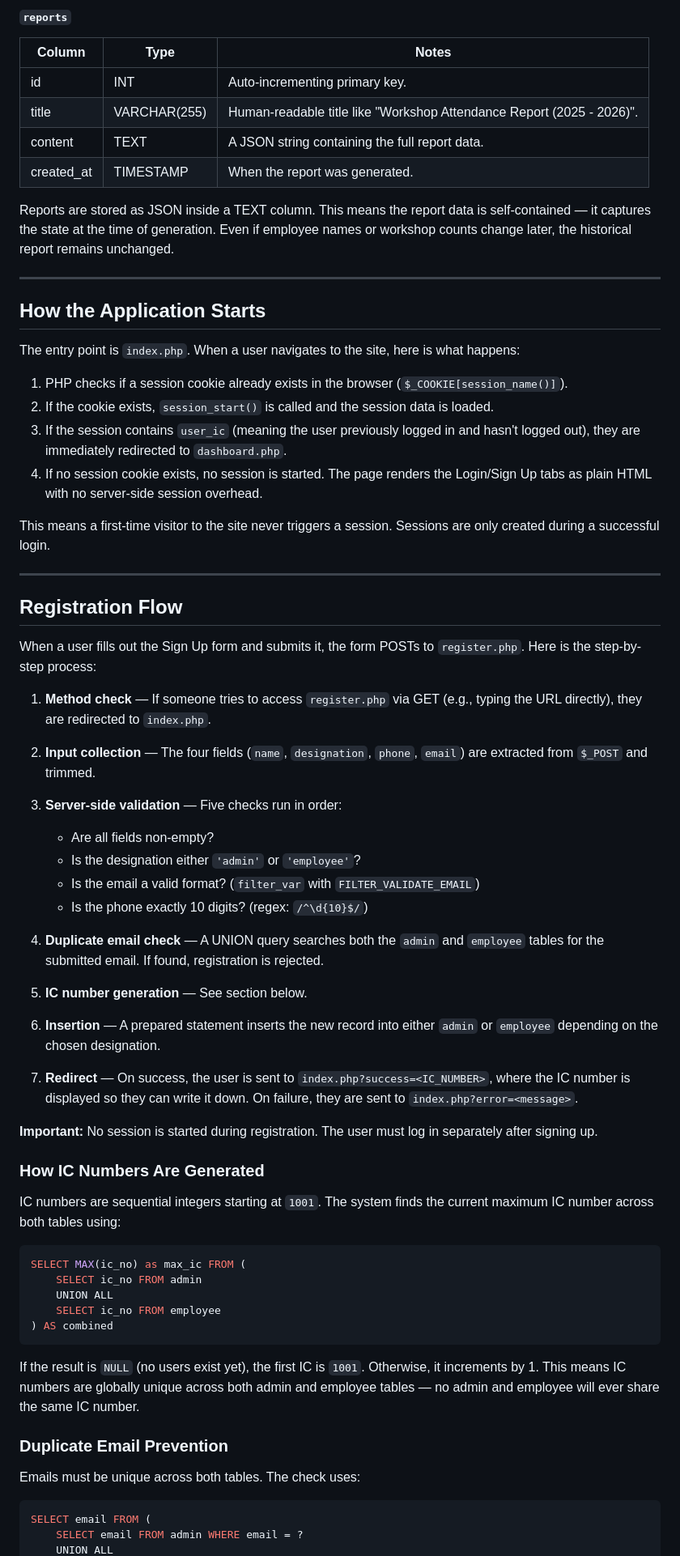
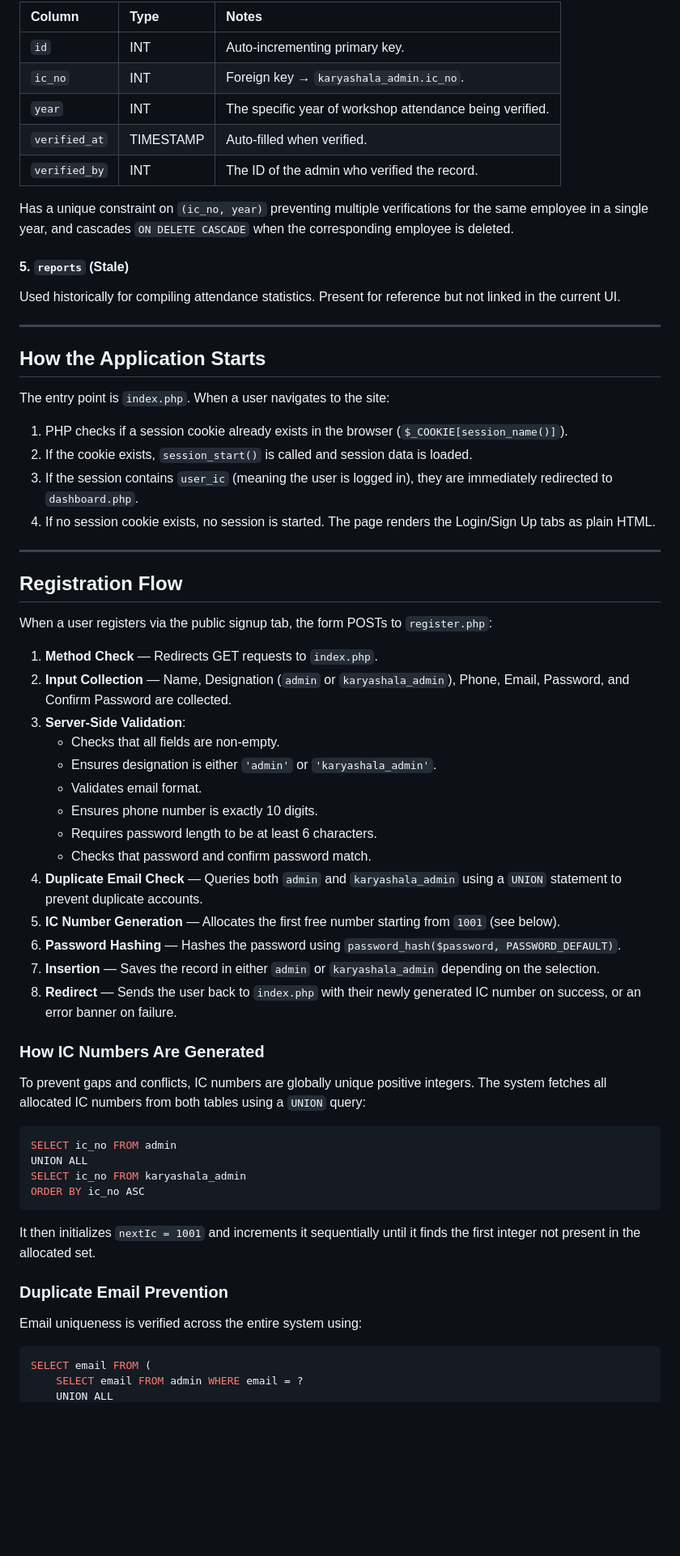
Before and after one commit to AshesPhoenix29/Karyashala---Internship, a Markdown page: README.md, the part around one of its changes. Shown at 81% size. GitHub-like rendering; blank space fills up the shorter version.

Commit message:
docs: update README with project scope, feature list, file architecture, and schema definitions

````diff
--- a/README.md
+++ b/README.md
@@ -155,71 +174,65 @@ The foreign key has `ON DELETE CASCADE` — if an employee is deleted from the `
 
-#### `reports`
+| Column | Type | Notes |
+| :--- | :--- | :--- |
+| `id` | INT | Auto-incrementing primary key. |
+| `ic_no` | INT | Foreign key → `karyashala_admin.ic_no`. |
+| `year` | INT | The specific year of workshop attendance being verified. |
+| `verified_at`| TIMESTAMP | Auto-filled when verified. |
+| `verified_by`| INT | The ID of the admin who verified the record. |
 
-| Column     | Type         | Notes                                         |
-|------------|--------------|-----------------------------------------------|
-| id         | INT          | Auto-incrementing primary key.                |
-| title      | VARCHAR(255) | Human-readable title like "Workshop Attendance Report (2025 - 2026)". |
-| content    | TEXT         | A JSON string containing the full report data.|
-| created_at | TIMESTAMP    | When the report was generated.                |
+Has a unique constraint on `(ic_no, year)` preventing multiple verifications for the same employee in a single year, and cascades `ON DELETE CASCADE` when the corresponding employee is deleted.
 
-Reports are stored as JSON inside a TEXT column. This means the report data is self-contained — it captures the state at the time of generation. Even if employee names or workshop counts change later, the historical report remains unchanged.
+#### 5. `reports` (Stale)
+Used historically for compiling attendance statistics. Present for reference but not linked in the current UI.
 
 ---
 
 ## How the Application Starts
 
-The entry point is `index.php`. When a user navigates to the site, here is what happens:
+The entry point is `index.php`. When a user navigates to the site:
 
 1. PHP checks if a session cookie already exists in the browser (`$_COOKIE[session_name()]`).
-2. If the cookie exists, `session_start()` is called and the session data is loaded.
-3. If the session contains `user_ic` (meaning the user previously logged in and hasn't logged out), they are immediately redirected to `dashboard.php`.
-4. If no session cookie exists, no session is started. The page renders the Login/Sign Up tabs as plain HTML with no server-side session overhead.
-
-This means a first-time visitor to the site never triggers a session. Sessions are only created during a successful login.
+2. If the cookie exists, `session_start()` is called and session data is loaded.
+3. If the session contains `user_ic` (meaning the user is logged in), they are immediately redirected to `dashboard.php`.
+4. If no session cookie exists, no session is started. The page renders the Login/Sign Up tabs as plain HTML.
 
 ---
 
 ## Registration Flow
 
-When a user fills out the Sign Up form and submits it, the form POSTs to `register.php`. Here is the step-by-step process:
+When a user registers via the public signup tab, the form POSTs to `register.php`:
 
-1. **Method check** — If someone tries to access `register.php` via GET (e.g., typing the URL directly), they are redirected to `index.php`.
-
-2. **Input collection** — The four fields (`name`, `designation`, `phone`, `email`) are extracted from `$_POST` and trimmed.
-
-3. **Server-side validation** — Five checks run in order:
-   - Are all fields non-empty?
-   - Is the designation either `'admin'` or `'employee'`?
-   - Is the email a valid format? (`filter_var` with `FILTER_VALIDATE_EMAIL`)
-   - Is the phone exactly 10 digits? (regex: `/^\d{10}$/`)
-
-4. **Duplicate email check** — A UNION query searches both the `admin` and `employee` tables for the submitted email. If found, registration is rejected.
-
-5. **IC number generation** — See section below.
-
-6. **Insertion** — A prepared statement inserts the new record into either `admin` or `employee` depending on the chosen designation.
-
-7. **Redirect** — On success, the user is sent to `index.php?success=<IC_NUMBER>`, where the IC number is displayed so they can write it down. On failure, they are sent to `index.php?error=<message>`.
-
-**Important:** No session is started during registration. The user must log in separately after signing up.
+1. **Method Check** — Redirects GET requests to `index.php`.
+2. **Input Collection** — Name, Designation (`admin` or `karyashala_admin`), Phone, Email, Password, and Confirm Password are collected.
+3. **Server-Side Validation**:
+   - Checks that all fields are non-empty.
+   - Ensures designation is either `'admin'` or `'karyashala_admin'`.
+   - Validates email format.
+   - Ensures phone number is exactly 10 digits.
+   - Requires password length to be at least 6 characters.
+   - Checks that password and confirm password match.
+4. **Duplicate Email Check** — Queries both `admin` and `karyashala_admin` using a `UNION` statement to prevent duplicate accounts.
+5. **IC Number Generation** — Allocates the first free number starting from `1001` (see below).
+6. **Password Hashing** — Hashes the password using `password_hash($password, PASSWORD_DEFAULT)`.
+7. **Insertion** — Saves the record in either `admin` or `karyashala_admin` depending on the selection.
+8. **Redirect** — Sends the user back to `index.php` with their newly generated IC number on success, or an error banner on failure.
 
 ### How IC Numbers Are Generated
 
-IC numbers are sequential integers starting at `1001`. The system finds the current maximum IC number across both tables using:
+To prevent gaps and conflicts, IC numbers are globally unique positive integers. The system fetches all allocated IC numbers from both tables using a `UNION` query:
 
 ```sql
-SELECT MAX(ic_no) as max_ic FROM (
-    SELECT ic_no FROM admin
-    UNION ALL
-    SELECT ic_no FROM employee
-) AS combined
+SELECT ic_no FROM admin
+UNION ALL
+SELECT ic_no FROM karyashala_admin
+ORDER BY ic_no ASC
 ```
 
-If the result is `NULL` (no users exist yet), the first IC is `1001`. Otherwise, it increments by 1. This means IC numbers are globally unique across both admin and employee tables — no admin and employee will ever share the same IC number.
+It then initializes `nextIc = 1001` and increments it sequentially until it finds the first integer not present in the allocated set.
 
 ### Duplicate Email Prevention
 
-Emails must be unique across both tables. The check uses:
+Email uniqueness is verified across the entire system using:
 
 ```sql
 SELECT email FROM (
````
Also changed, not shown: other parts of README.md (+135 -194 lines).
